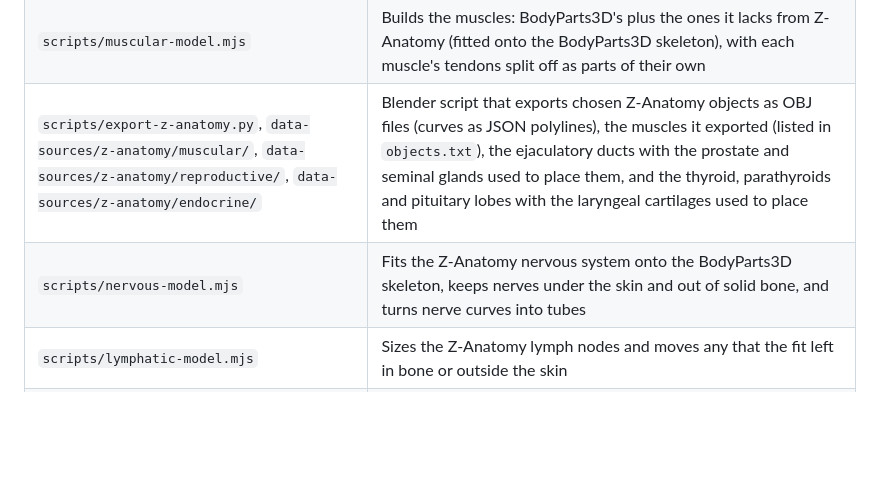
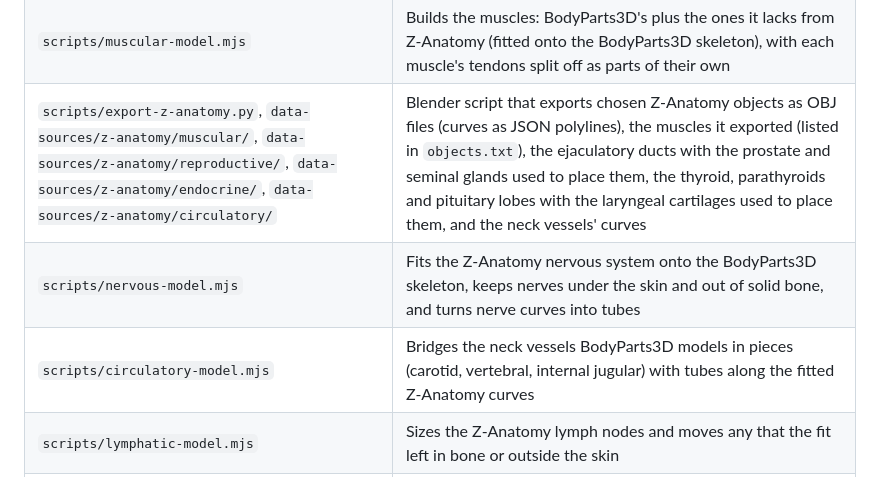
Before and after one commit to mhaney93/body-atlas, a Markdown page: README.md, the part around the change. Rendered like a GitHub page; blank space fills up the shorter version.

Commit message:
no-mistakes(document): List circulatory-model script and data in README table

```diff
--- a/README.md
+++ b/README.md
@@ -65,8 +65,9 @@ npm run preview   # serve dist/ locally
 | `scripts/extract-z-anatomy.py`, `data-sources/z-anatomy/` | Blender script and its output: parts BodyParts3D lacks (the coccyx, the auditory ossicles in `ossicles/`, the nervous system in `nervous/`, most ligaments, joint capsules, menisci and fasciae in `connective-tissue.obj.gz`, the lung lobes, nasal cavity, sinuses and pharynx in `respiratory.obj.gz`, and the lymph nodes and palatine tonsils in `lymphatic.obj.gz`), taken from Z-Anatomy |
 | `scripts/export-z-anatomy.py`, `data-sources/z-anatomy/urinary/` | The renal pelves, with the Z-Anatomy kidneys they are placed by, exported for the Urinary layer (listed in `objects.txt`) |
 | `scripts/muscular-model.mjs` | Builds the muscles: BodyParts3D's plus the ones it lacks from Z-Anatomy (fitted onto the BodyParts3D skeleton), with each muscle's tendons split off as parts of their own |
-| `scripts/export-z-anatomy.py`, `data-sources/z-anatomy/muscular/`, `data-sources/z-anatomy/reproductive/`, `data-sources/z-anatomy/endocrine/` | Blender script that exports chosen Z-Anatomy objects as OBJ files (curves as JSON polylines), the muscles it exported (listed in `objects.txt`), the ejaculatory ducts with the prostate and seminal glands used to place them, and the thyroid, parathyroids and pituitary lobes with the laryngeal cartilages used to place them |
+| `scripts/export-z-anatomy.py`, `data-sources/z-anatomy/muscular/`, `data-sources/z-anatomy/reproductive/`, `data-sources/z-anatomy/endocrine/`, `data-sources/z-anatomy/circulatory/` | Blender script that exports chosen Z-Anatomy objects as OBJ files (curves as JSON polylines), the muscles it exported (listed in `objects.txt`), the ejaculatory ducts with the prostate and seminal glands used to place them, the thyroid, parathyroids and pituitary lobes with the laryngeal cartilages used to place them, and the neck vessels' curves |
 | `scripts/nervous-model.mjs` | Fits the Z-Anatomy nervous system onto the BodyParts3D skeleton, keeps nerves under the skin and out of solid bone, and turns nerve curves into tubes |
+| `scripts/circulatory-model.mjs` | Bridges the neck vessels BodyParts3D models in pieces (carotid, vertebral, internal jugular) with tubes along the fitted Z-Anatomy curves |
 | `scripts/lymphatic-model.mjs` | Sizes the Z-Anatomy lymph nodes and moves any that the fit left in bone or outside the skin |
 | `scripts/reproductive-model.mjs` | Places the Z-Anatomy ejaculatory ducts by fitting its prostate and seminal glands onto BodyParts3D's, and turns them into tubes |
 | `scripts/endocrine-model.mjs` | Places the Z-Anatomy thyroid and parathyroids by fitting its thyroid and cricoid cartilages onto BodyParts3D's, and its two pituitary lobes onto BodyParts3D's pituitary |
```
